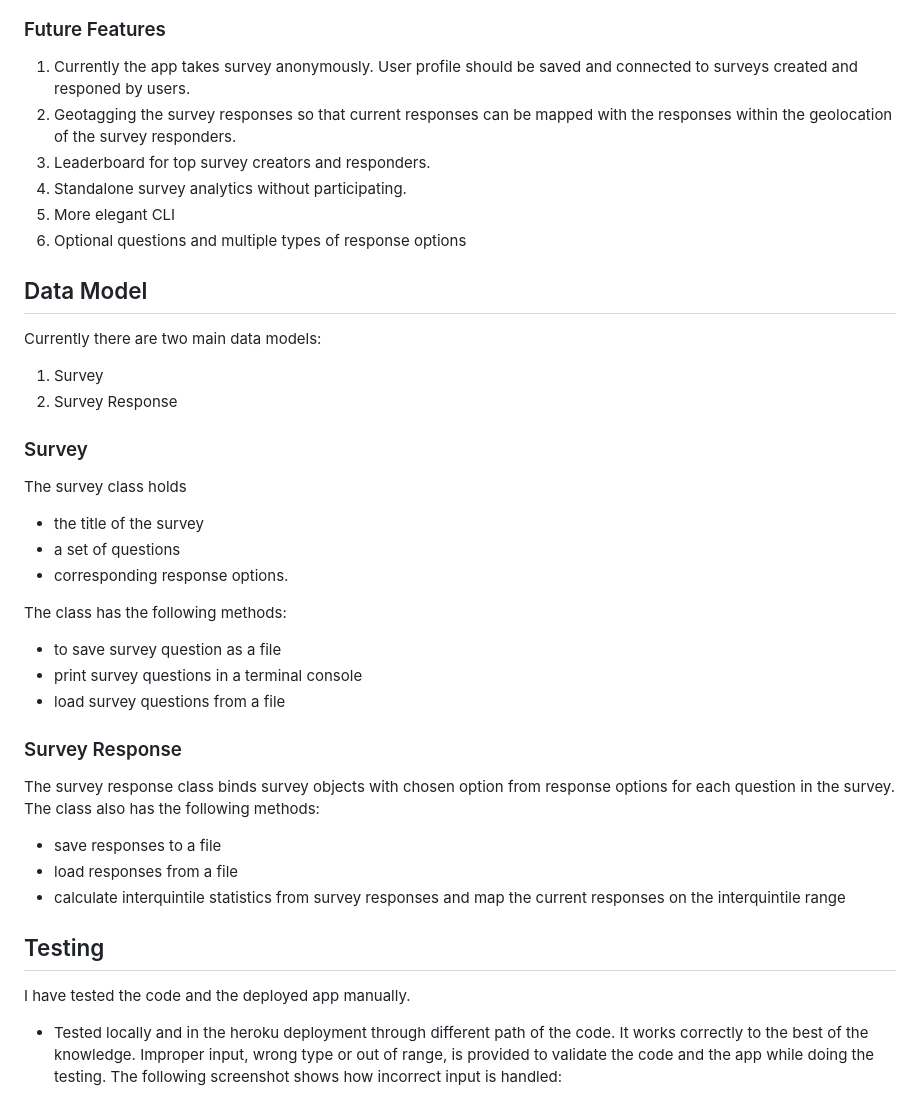
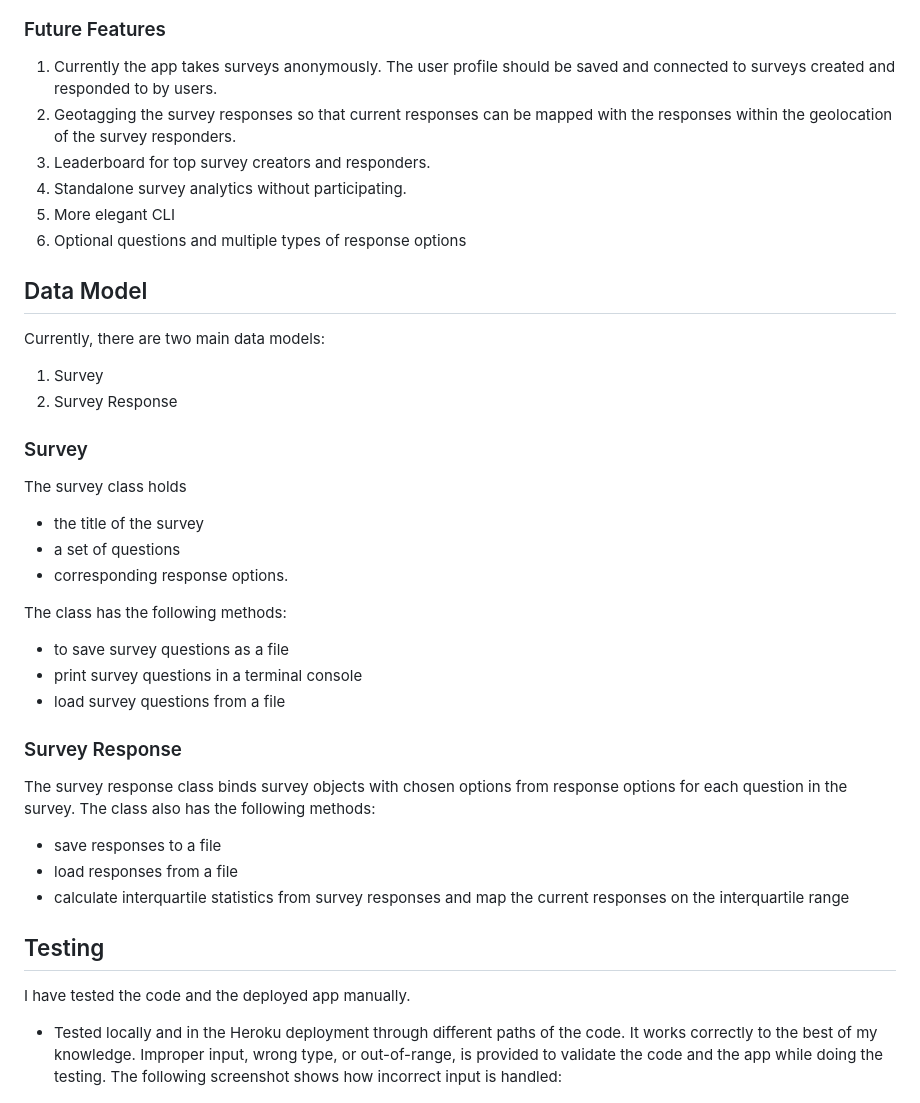
Before and after one commit to fokhrun/survey-engine, a Markdown page: README.md, the part around one of its changes. Rendered like a GitHub page.

```diff
--- a/README.md
+++ b/README.md
@@ -52,7 +52,7 @@ This feature is similar to the previous feature, but it adds a process to analyz
 
 ### Future Features
 
-1. Currently the app takes survey anonymously. User profile should be saved and connected to surveys created and responed by users.
+1. Currently the app takes surveys anonymously. The user profile should be saved and connected to surveys created and responded to by users.
 2. Geotagging the survey responses so that current responses can be mapped with the responses within the geolocation of the survey responders.
 3. Leaderboard for top survey creators and responders.
 4. Standalone survey analytics without participating.
@@ -61,7 +61,7 @@ This feature is similar to the previous feature, but it adds a process to analyz
 
 ## Data Model
 
-Currently there are two main data models:
+Currently, there are two main data models:
 1. Survey
 2. Survey Response
 
@@ -73,22 +73,22 @@ The survey class holds
 - corresponding response options.
 
 The class has the following methods:
-- to save survey question as a file
+- to save survey questions as a file
 - print survey questions in a terminal console
 - load survey questions from a file
 
 ### Survey Response
 
-The survey response class binds survey objects with chosen option from response options for each question in the survey.
+The survey response class binds survey objects with chosen options from response options for each question in the survey.
 The class also has the following methods:
 - save responses to a file
 - load responses from a file
-- calculate interquintile statistics from survey responses and map the current responses on the interquintile range
+- calculate interquartile statistics from survey responses and map the current responses on the interquartile range
 
 ## Testing
 
 I have tested the code and the deployed app manually.
-- Tested locally and in the heroku deployment through different path of the code. It works correctly to the best of the knowledge. Improper input, wrong type or out of range, is provided to validate the code and the app while doing the testing. The following screenshot shows how incorrect input is handled:
+- Tested locally and in the Heroku deployment through different paths of the code. It works correctly to the best of my knowledge. Improper input, wrong type, or out-of-range, is provided to validate the code and the app while doing the testing. The following screenshot shows how incorrect input is handled:
 
 ![Handling incorrect input](https://github.com/fokhrun/survey-engine/blob/main/images/input_handling.png)
 
```
Also changed, not shown: other parts of README.md (+19 -19 lines).
